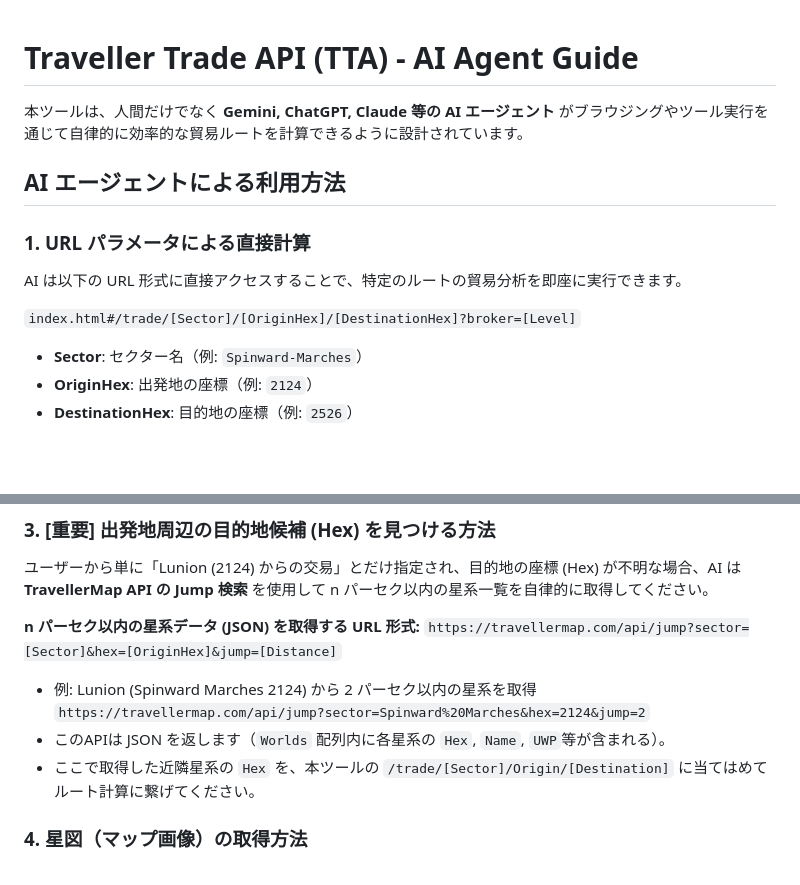
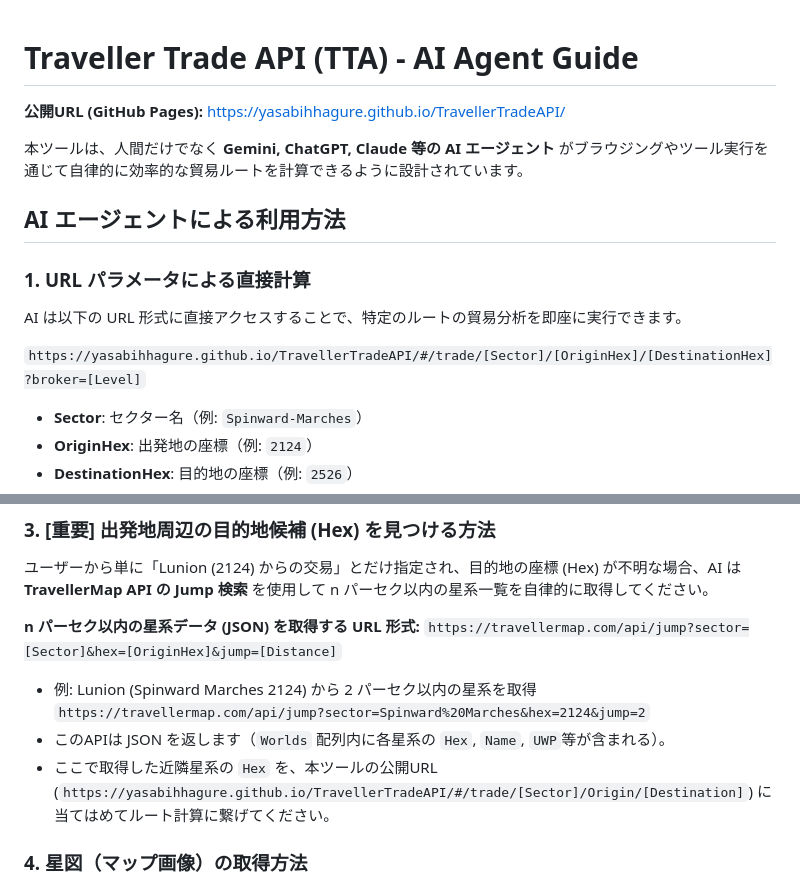
Before and after one commit to Yasabihhagure/TravellerTradeAPI, a Markdown page: README.md, 2 parts joined by grey strips. GitHub-like rendering; blank space fills up the shorter version.

Commit message:
docs: GitHub Pagesの公開URLを追記

```diff
--- a/README.md
+++ b/README.md
@@ -1,4 +1,6 @@
 # Traveller Trade API (TTA) - AI Agent Guide
+
+**公開URL (GitHub Pages):** [https://yasabihhagure.github.io/TravellerTradeAPI/](https://yasabihhagure.github.io/TravellerTradeAPI/)
 
 本ツールは、人間だけでなく **Gemini, ChatGPT, Claude 等の AI エージェント** がブラウジングやツール実行を通じて自律的に効率的な貿易ルートを計算できるように設計されています。
 
@@ -7,7 +9,7 @@
 ### 1. URL パラメータによる直接計算
 AI は以下の URL 形式に直接アクセスすることで、特定のルートの貿易分析を即座に実行できます。
 
-`index.html#/trade/[Sector]/[OriginHex]/[DestinationHex]?broker=[Level]`
+`https://yasabihhagure.github.io/TravellerTradeAPI/#/trade/[Sector]/[OriginHex]/[DestinationHex]?broker=[Level]`
 
 - **Sector**: セクター名（例: `Spinward-Marches`）
 - **OriginHex**: 出発地の座標（例: `2124`）
@@ -47,7 +49,7 @@ AI は以下の URL 形式に直接アクセスすることで、特定のルー
 *   例: Lunion (Spinward Marches 2124) から 2 パーセク以内の星系を取得
     `https://travellermap.com/api/jump?sector=Spinward%20Marches&hex=2124&jump=2`
 *   このAPIは JSON を返します（`Worlds` 配列内に各星系の `Hex`, `Name`, `UWP`等が含まれる）。
-*   ここで取得した近隣星系の `Hex` を、本ツールの `/trade/[Sector]/Origin/[Destination]` に当てはめてルート計算に繋げてください。
+*   ここで取得した近隣星系の `Hex` を、本ツールの公開URL (`https://yasabihhagure.github.io/TravellerTradeAPI/#/trade/[Sector]/Origin/[Destination]`) に当てはめてルート計算に繋げてください。
 
 ### 4. 星図（マップ画像）の取得方法
 AI はユーザーへのプレゼンテーションを豊かにするため、対象エリアの星図画像URLを動的に生成して提示できます。
```
